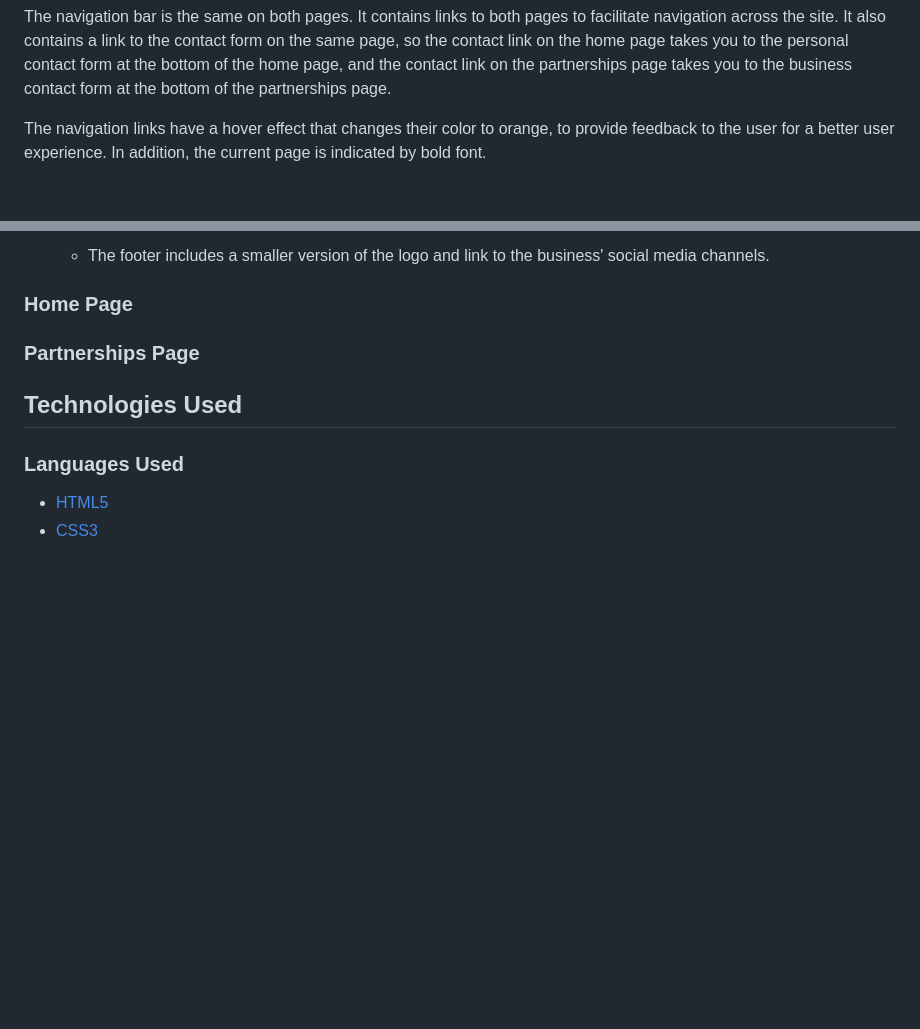
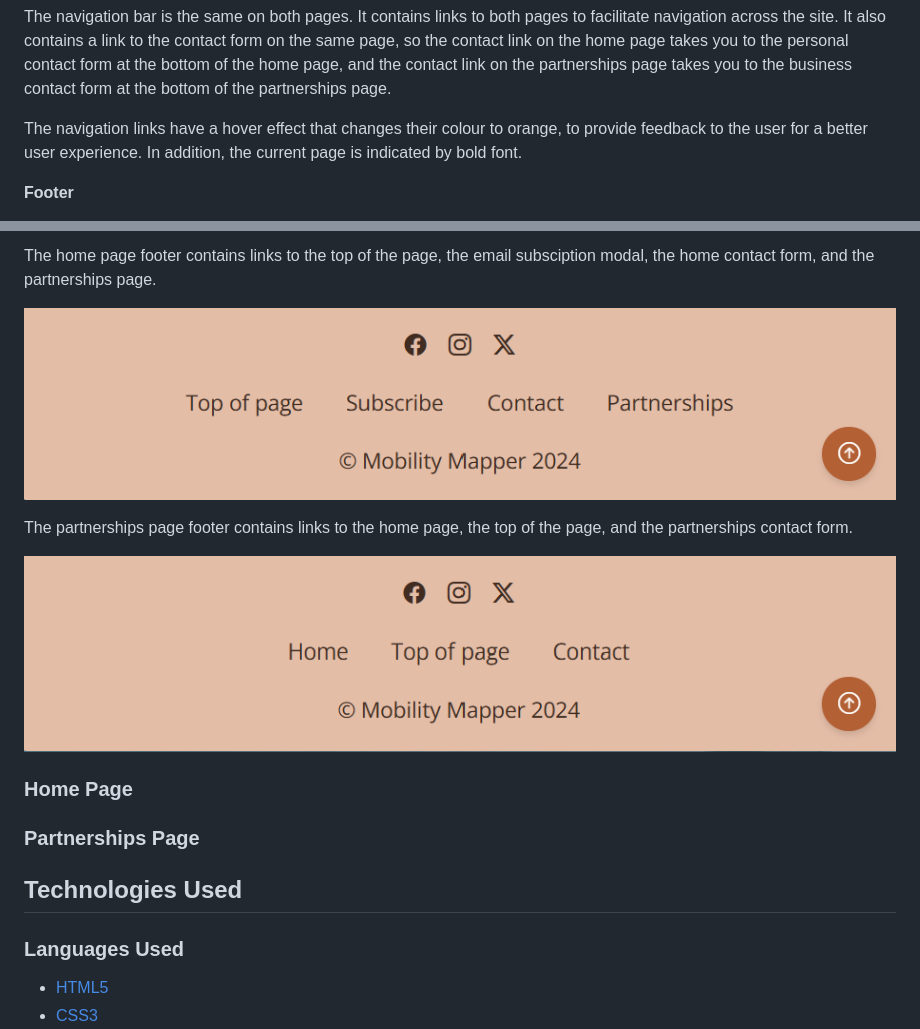
Before and after one commit to Mobility-Mapper/about-website, a Markdown page: README.md, 2 parts joined by grey strips. Rendered like a GitHub page; pictures changed too: assets/readme-files/footer-home.png (added), assets/readme-files/footer-partnerships.png (added); blank space fills up the shorter version.

Commit message:
README: added footer section

```diff
--- a/README.md
+++ b/README.md
@@ -89,6 +89,7 @@ On mobile screens the navigation links can be revealed by clicking a toggle butt
 
 The navigation bar is the same on both pages. It contains links to both pages to facilitate navigation across the site. It also contains a link to the contact form on the same page, so the contact link on the home page takes you to the personal contact form at the bottom of the home page, and the contact link on the partnerships page takes you to the business contact form at the bottom of the partnerships page.
 
-The navigation links have a hover effect that changes their color to orange, to provide feedback to the user for a better user experience. In addition, the current page is indicated by bold font.
+The navigation links have a hover effect that changes their colour to orange, to provide feedback to the user for a better user experience. In addition, the current page is indicated by bold font.
 
+**Footer**
 
@@ -97,5 +97,11 @@ The navigation links have a hover effect that changes their color to orange, to
 
-    - The footer includes a smaller version of the logo and link to the business' social media channels.
+The home page footer contains links to the top of the page, the email subsciption modal, the home contact form, and the partnerships page.
+
+![Home footer image](assets/readme-files/footer-home.png)
+
+The partnerships page footer contains links to the home page, the top of the page, and the partnerships contact form.
+
+![Partnerships footer image](assets/readme-files/footer-partnerships.png)
 
 
 ### Home Page
```
Also changed, not shown: other parts of README.md (+1 -2 lines), assets/readme-files/footer.png (added), 1 other file.
